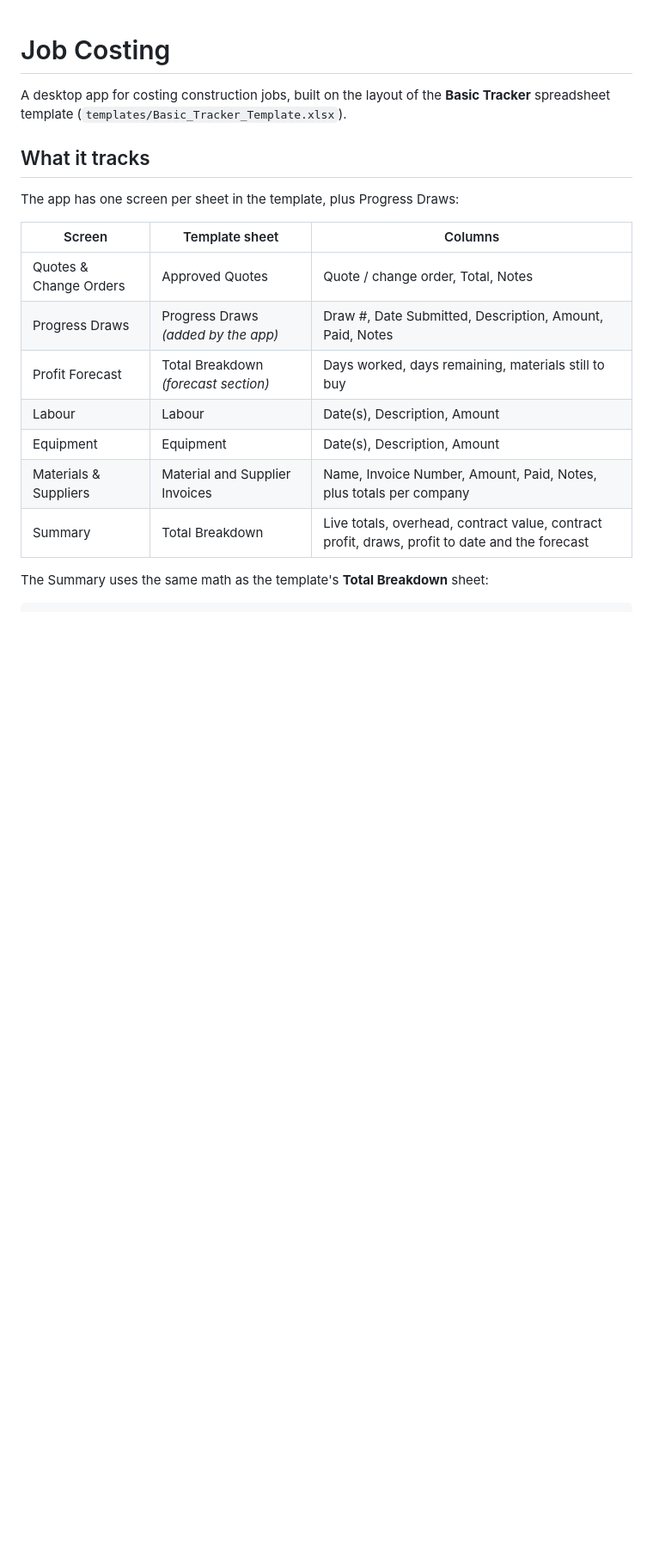
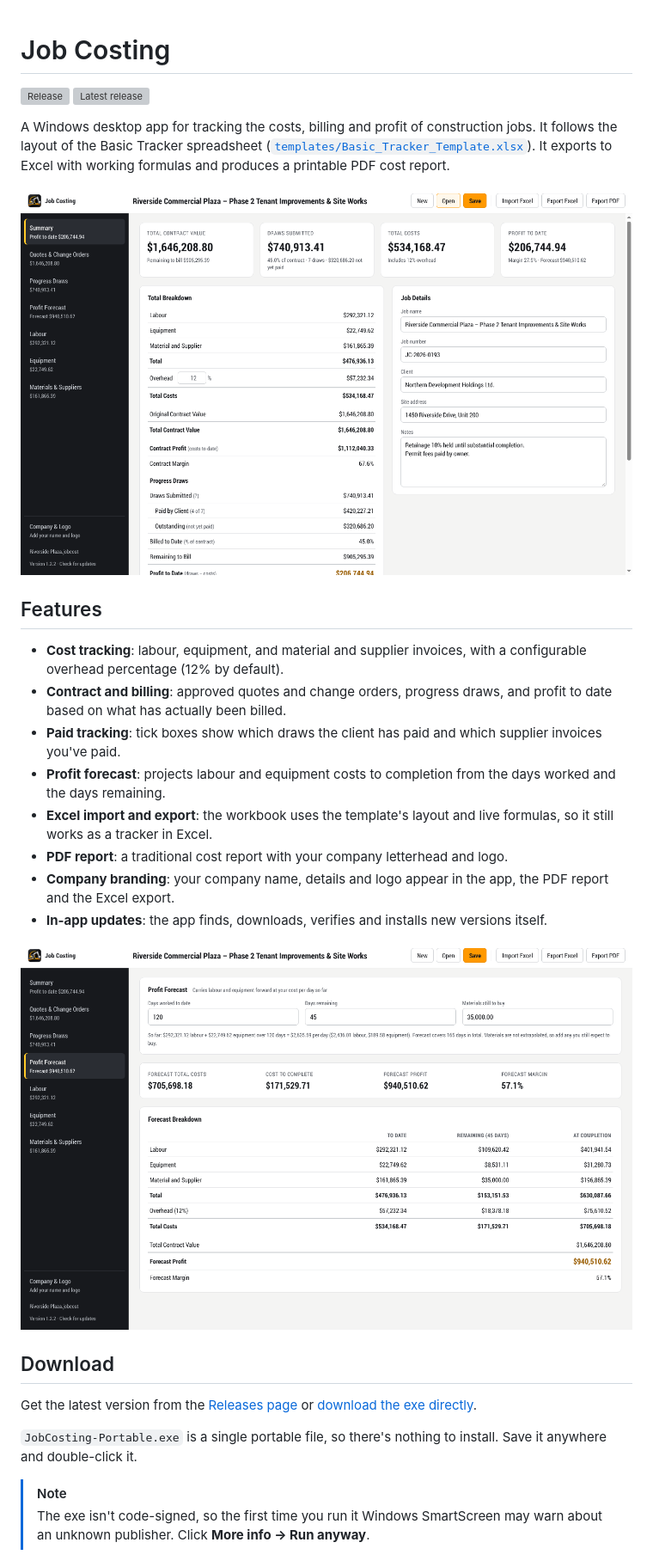
Before and after one commit to JPDC17/costing, a Markdown page: README.md, the part around one of its changes. Shown at 86% size. Drawn GitHub-style; pictures changed too: docs/screenshot-forecast.png (added), docs/screenshot-summary.png (added); blank space fills up the shorter version; grey boxes are pictures that could not be loaded.

```diff
--- a/README.md
+++ b/README.md
@@ -1,20 +1,44 @@
 # Job Costing
 
-A desktop app for costing construction jobs, built on the layout of the
-**Basic Tracker** spreadsheet template (`templates/Basic_Tracker_Template.xlsx`).
+[![Release](https://github.com/JPDC17/costing/actions/workflows/release.yml/badge.svg)](https://github.com/JPDC17/costing/actions/workflows/release.yml)
+[![Latest release](https://img.shields.io/github/v/release/JPDC17/costing)](https://github.com/JPDC17/costing/releases/latest)
 
-## What it tracks
+A Windows desktop app for tracking the costs, billing and profit of construction jobs.
+It follows the layout of the Basic Tracker spreadsheet
+([`templates/Basic_Tracker_Template.xlsx`](templates/Basic_Tracker_Template.xlsx)). It
+exports to Excel with working formulas and produces a printable PDF cost report.
 
-The app has one screen per sheet in the template, plus Progress Draws:
+![Summary screen](docs/screenshot-summary.png)
 
-| Screen | Template sheet | Columns |
-| --- | --- | --- |
-| Quotes & Change Orders | Approved Quotes | Quote / change order, Total, Notes |
-| Progress Draws | Progress Draws *(added by the app)* | Draw #, Date Submitted, Description, Amount, Paid, Notes |
-| Profit Forecast | Total Breakdown *(forecast section)* | Days worked, days remaining, materials still to buy |
-| Labour | Labour | Date(s), Description, Amount |
-| Equipment | Equipment | Date(s), Description, Amount |
-| Materials & Suppliers | Material and Supplier Invoices | Name, Invoice Number, Amount, Paid, Notes, plus totals per company |
-| Summary | Total Breakdown | Live totals, overhead, contract value, contract profit, draws, profit to date and the forecast |
+## Features
 
-The Summary uses the same math as the template's **Total Breakdown** sheet:
+- **Cost tracking**: labour, equipment, and material and supplier invoices, with a
+  configurable overhead percentage (12% by default).
+- **Contract and billing**: approved quotes and change orders, progress draws, and
+  profit to date based on what has actually been billed.
+- **Paid tracking**: tick boxes show which draws the client has paid and which supplier
+  invoices you've paid.
+- **Profit forecast**: projects labour and equipment costs to completion from the days
+  worked and the days remaining.
+- **Excel import and export**: the workbook uses the template's layout and live formulas,
+  so it still works as a tracker in Excel.
+- **PDF report**: a traditional cost report with your company letterhead and logo.
+- **Company branding**: your company name, details and logo appear in the app, the PDF
+  report and the Excel export.
+- **In-app updates**: the app finds, downloads, verifies and installs new versions itself.
+
+![Profit forecast](docs/screenshot-forecast.png)
+
+## Download
+
+Get the latest version from the
+[Releases page](https://github.com/JPDC17/costing/releases/latest) or
+[download the exe directly](https://github.com/JPDC17/costing/releases/latest/download/JobCosting-Portable.exe).
+
+`JobCosting-Portable.exe` is a single portable file, so there's nothing to install.
+Save it anywhere and double-click it.
+
+> [!NOTE]
+> The exe isn't code-signed, so the first time you run it Windows SmartScreen may warn
+> about an unknown publisher. Click **More info → Run anyway**.
+
```
Also changed, not shown: other parts of README.md (+84 -166 lines), pp-1.png (deleted).
